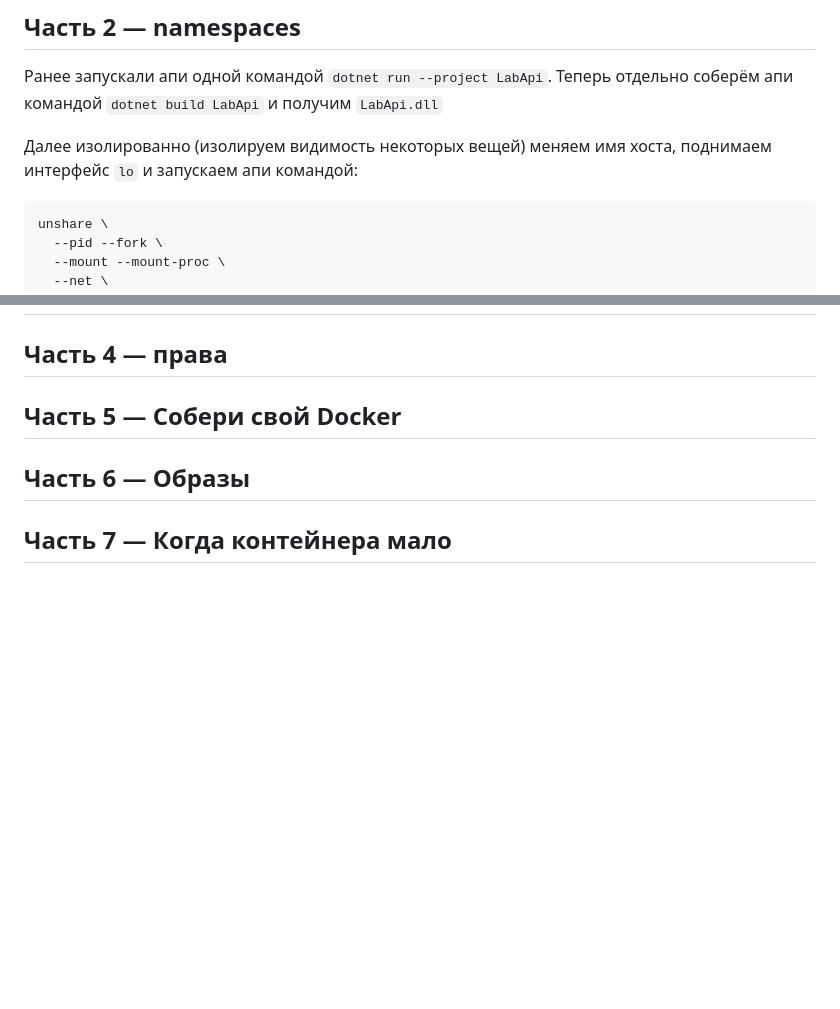
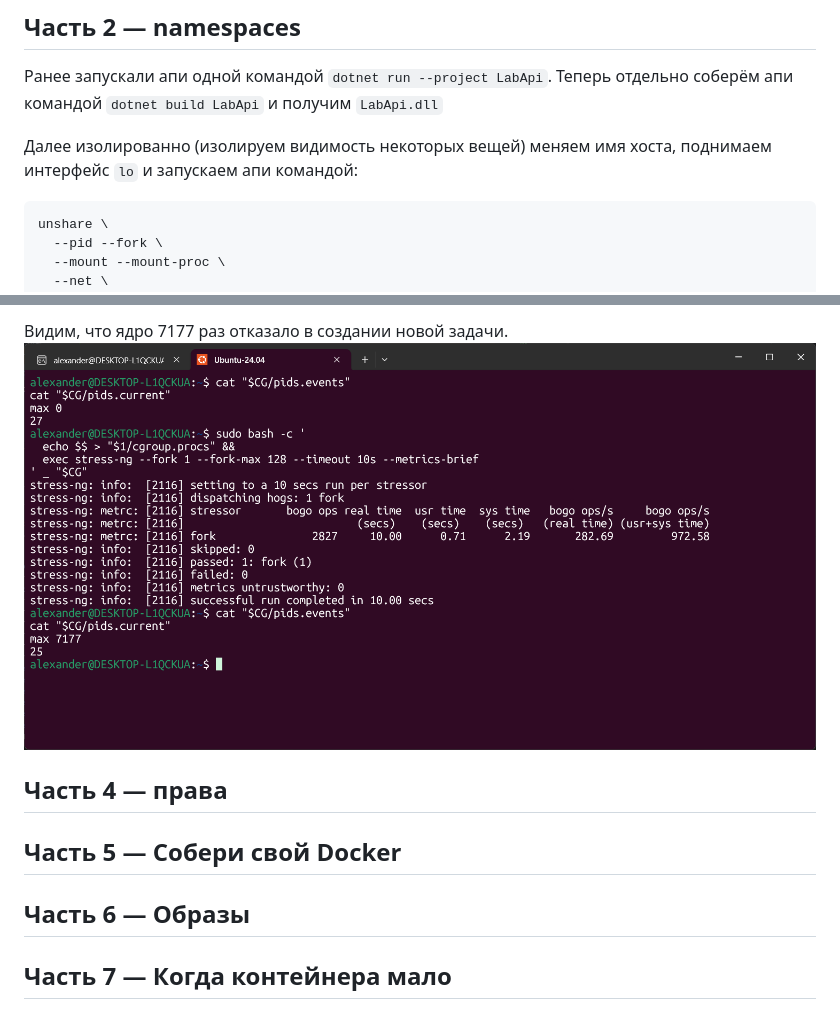
Before and after one commit to stlss/containerization-and-orchestration, a Markdown page: Lab1/LabReport.md, 2 parts joined by grey strips. GitHub-like rendering; pictures changed too: Lab1/Images/Part3/ForkBomb.png (added); blank space fills up the shorter version.

Commit message:
[lab-1] add report part 3

````diff
--- a/Lab1/LabReport.md
+++ b/Lab1/LabReport.md
@@ -24,7 +24,7 @@
 
 Далее изолированно (изолируем видимость некоторых вещей) меняем имя хоста, поднимаем интерфейс `lo` и запускаем апи командой:
 
-```
+```bash
 unshare \
   --pid --fork \
   --mount --mount-proc \
@@ -59,3 +96,5 @@ unshare \
+Видим, что ядро 7177 раз отказало в создании новой задачи.
+![ForkBomb.png](Images/Part3/ForkBomb.png)
 
 ## Часть 4 — права
 
````
Also changed, not shown: other parts of Lab1/LabReport.md (+37 -0 lines), Lab1/Images/Part3/OOM.png (added), Lab1/Images/Part3/Throttling.png (added).
